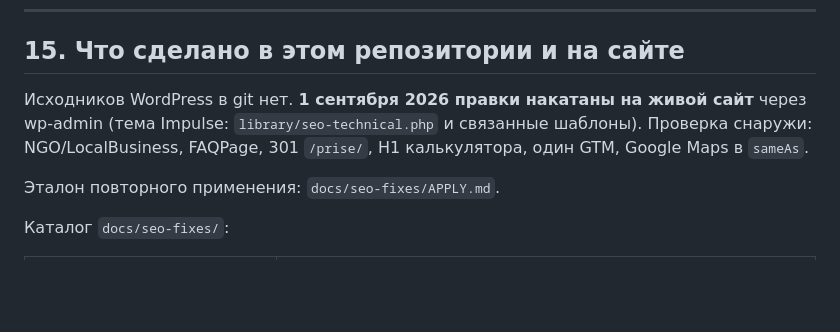
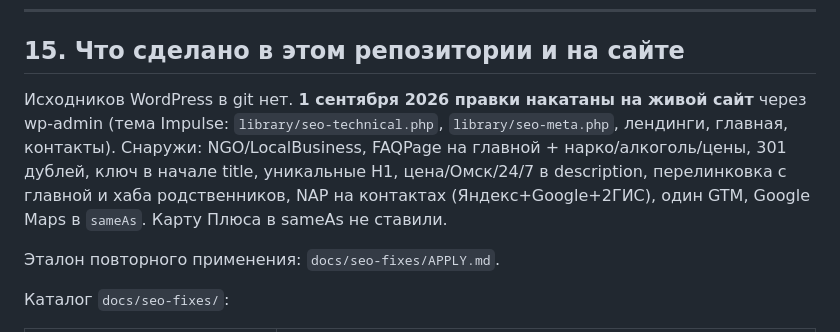
Before and after one commit to narkohelpomsk-beep/red-button-api, a Markdown page: docs/seo-audit-narkohelpomsk-2026-09.md, the part around the change. GitHub-like rendering; blank space fills up the shorter version.

```diff
--- a/docs/seo-audit-narkohelpomsk-2026-09.md
+++ b/docs/seo-audit-narkohelpomsk-2026-09.md
@@ -468,7 +468,7 @@ Google в этой нише = **E-E-A-T + уникальные страницы
 
 ## 15. Что сделано в этом репозитории и на сайте
 
-Исходников WordPress в git нет. **1 сентября 2026 правки накатаны на живой сайт** через wp-admin (тема Impulse: `library/seo-technical.php` и связанные шаблоны). Проверка снаружи: NGO/LocalBusiness, FAQPage, 301 `/prise/`, H1 калькулятора, один GTM, Google Maps в `sameAs`.
+Исходников WordPress в git нет. **1 сентября 2026 правки накатаны на живой сайт** через wp-admin (тема Impulse: `library/seo-technical.php`, `library/seo-meta.php`, лендинги, главная, контакты). Снаружи: NGO/LocalBusiness, FAQPage на главной + нарко/алкоголь/цены, 301 дублей, ключ в начале title, уникальные H1, цена/Омск/24/7 в description, перелинковка с главной и хаба родственников, NAP на контактах (Яндекс+Google+2ГИС), один GTM, Google Maps в `sameAs`. Карту Плюса в sameAs не ставили.
 
 Эталон повторного применения: `docs/seo-fixes/APPLY.md`.
 
```
Also changed, not shown: docs/seo-fixes/APPLY.md (+18 -4 lines).
